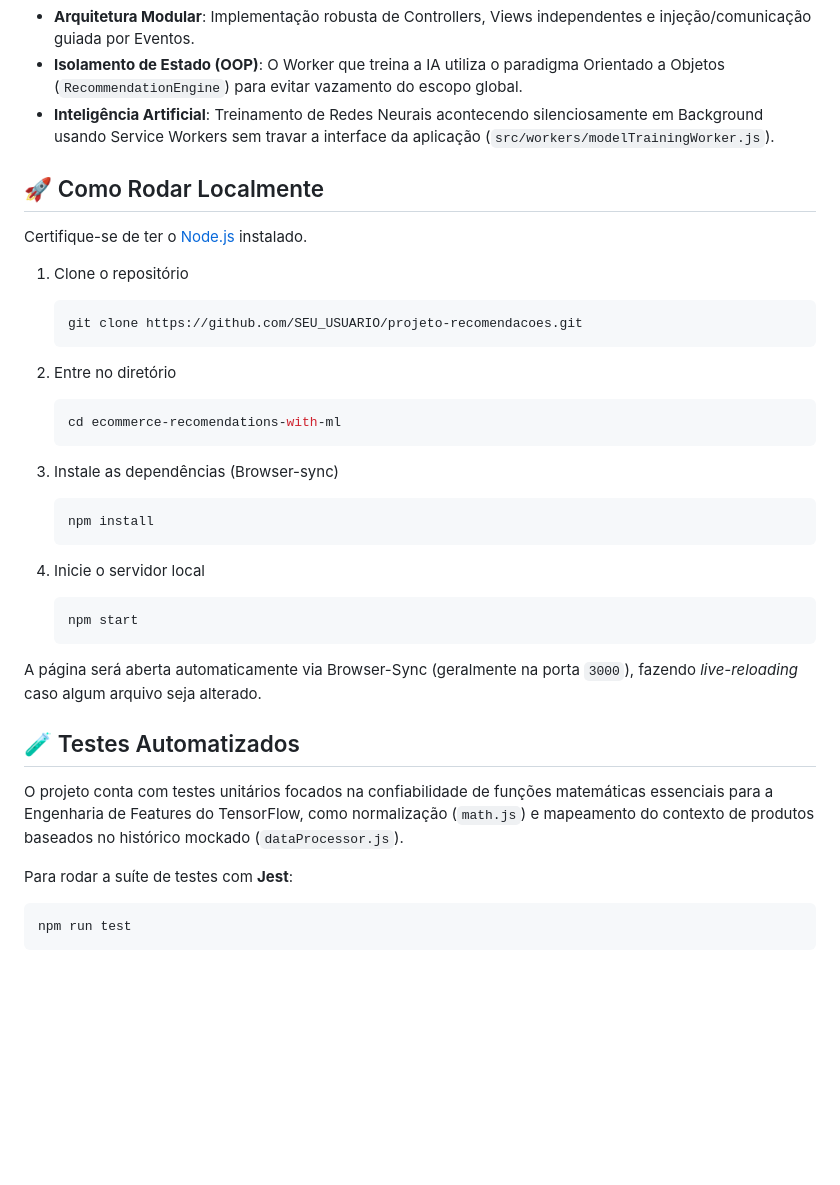
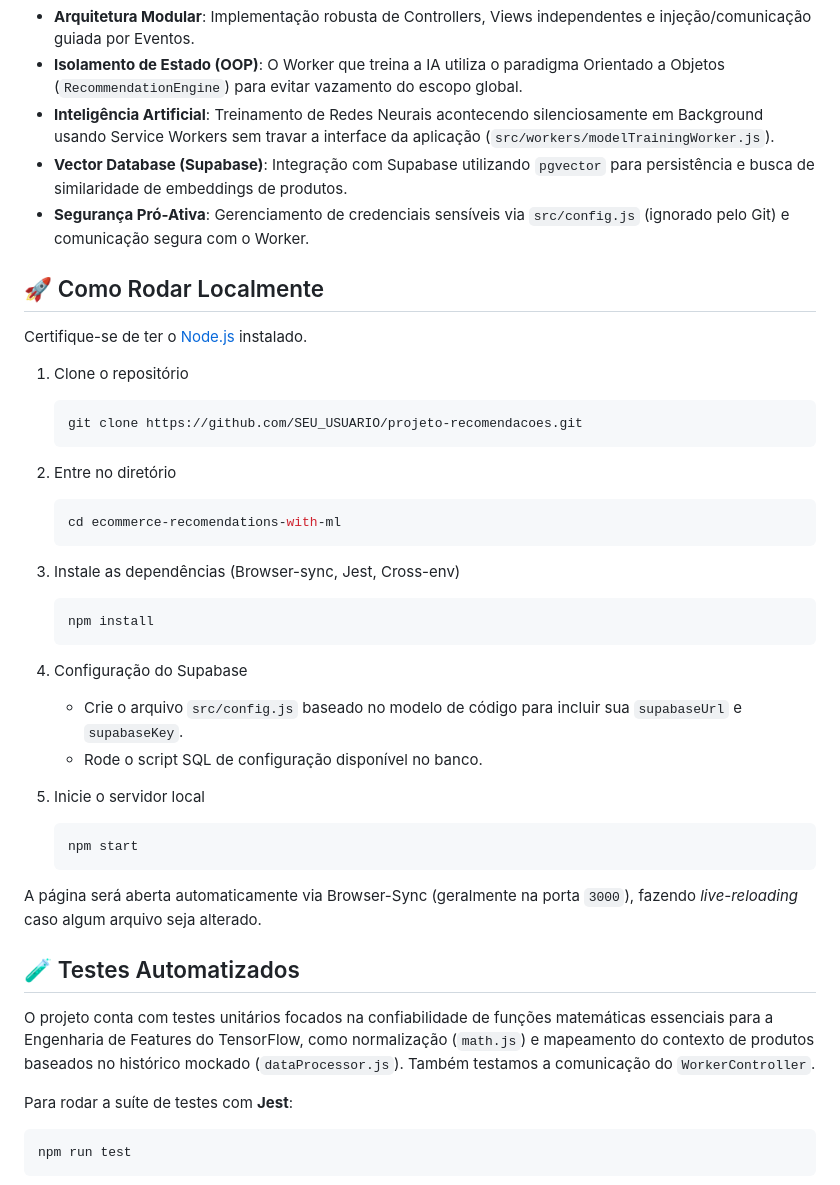
Before and after one commit to brunoteixeiralc/projeto-recomendacoes, a Markdown page: README.md, the part around one of its changes. GitHub-like rendering; blank space fills up the shorter version.

````diff
--- a/README.md
+++ b/README.md
@@ -27,6 +27,8 @@ O objetivo final do modelo é rodar em um Web Worker para fazer o *One-Hot Encod
 - **Arquitetura Modular**: Implementação robusta de Controllers, Views independentes e injeção/comunicação guiada por Eventos.
 - **Isolamento de Estado (OOP)**: O Worker que treina a IA utiliza o paradigma Orientado a Objetos (`RecommendationEngine`) para evitar vazamento do escopo global.
 - **Inteligência Artificial**: Treinamento de Redes Neurais acontecendo silenciosamente em Background usando Service Workers sem travar a interface da aplicação (`src/workers/modelTrainingWorker.js`).
+- **Vector Database (Supabase)**: Integração com Supabase utilizando `pgvector` para persistência e busca de similaridade de embeddings de produtos.
+- **Segurança Pró-Ativa**: Gerenciamento de credenciais sensíveis via `src/config.js` (ignorado pelo Git) e comunicação segura com o Worker.
 
 ## 🚀 Como Rodar Localmente
 
@@ -42,12 +44,16 @@ Certifique-se de ter o [Node.js](https://nodejs.org/) instalado.
    cd ecommerce-recomendations-with-ml
    ```
 
-3. Instale as dependências (Browser-sync)
+3. Instale as dependências (Browser-sync, Jest, Cross-env)
    ```bash
    npm install
    ```
 
-4. Inicie o servidor local
+4. Configuração do Supabase
+   - Crie o arquivo `src/config.js` baseado no modelo de código para incluir sua `supabaseUrl` e `supabaseKey`.
+   - Rode o script SQL de configuração disponível no banco.
+
+5. Inicie o servidor local
    ```bash
    npm start
    ```
@@ -56,7 +62,7 @@ A página será aberta automaticamente via Browser-Sync (geralmente na porta `30
 
 ## 🧪 Testes Automatizados
 
-O projeto conta com testes unitários focados na confiabilidade de funções matemáticas essenciais para a Engenharia de Features do TensorFlow, como normalização (`math.js`) e mapeamento do contexto de produtos baseados no histórico mockado (`dataProcessor.js`).
+O projeto conta com testes unitários focados na confiabilidade de funções matemáticas essenciais para a Engenharia de Features do TensorFlow, como normalização (`math.js`) e mapeamento do contexto de produtos baseados no histórico mockado (`dataProcessor.js`). Também testamos a comunicação do `WorkerController`.
 
 Para rodar a suíte de testes com **Jest**:
 
````
Also changed, not shown: other parts of README.md (+15 -19 lines), README_EN.md (added, +114 -0 lines).
